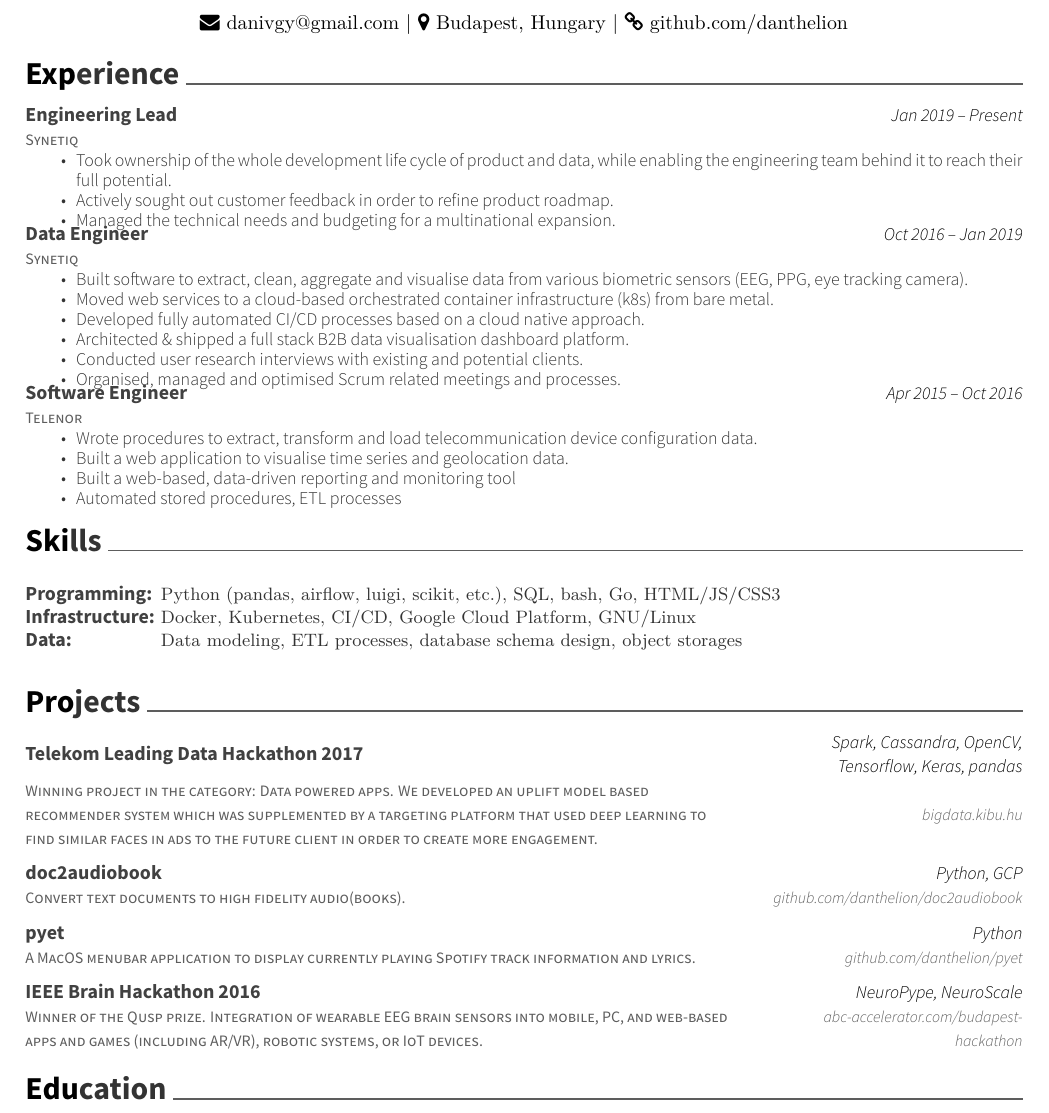
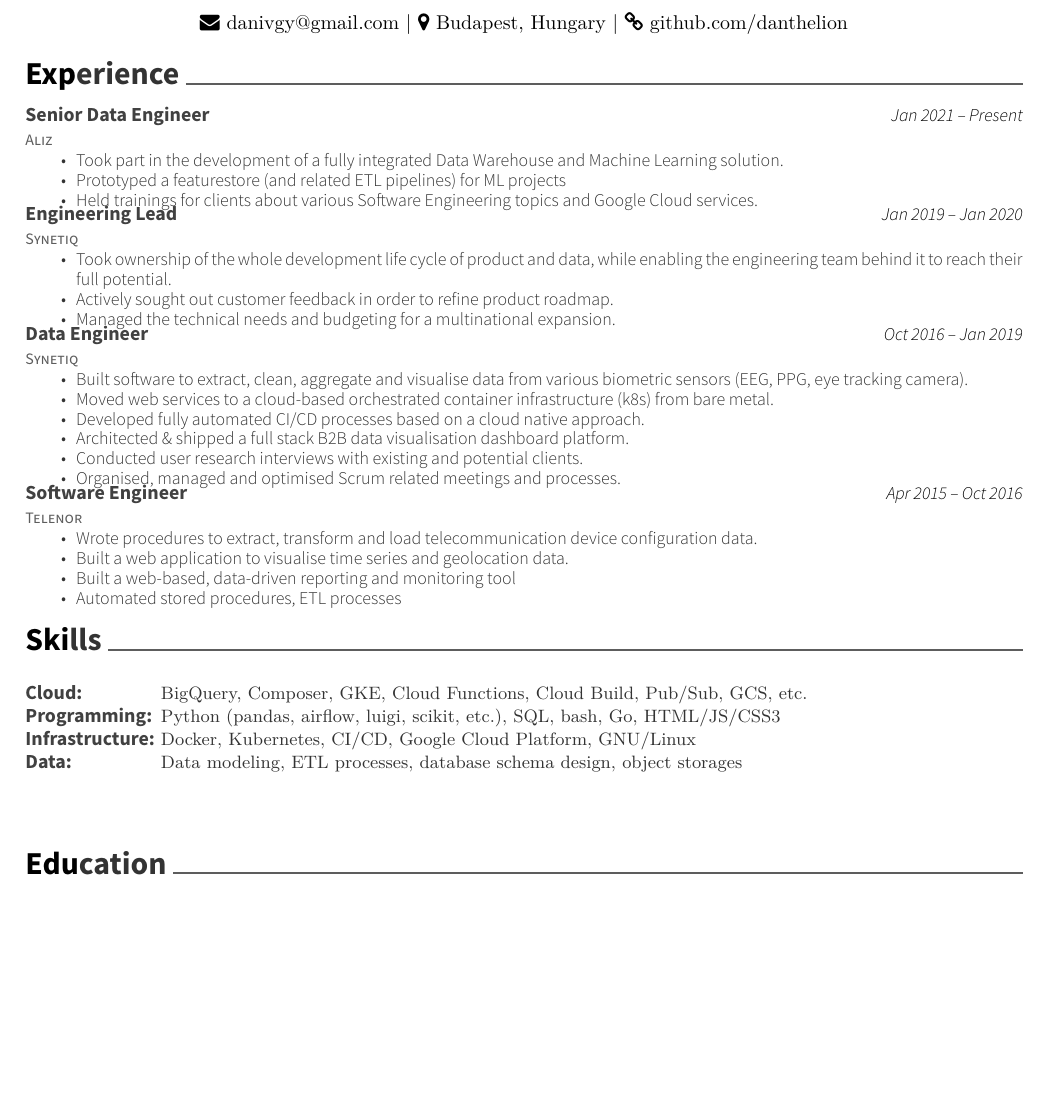
Before and after one commit to danthelion/resume, a LaTeX CV (resume.tex): part of the page, cut so that both start at the same text, the shorter picture padded with empty space. Compiled offline with XeLaTeX.

Commit message:
update aliz, remove projects

```diff
--- a/resume.tex
+++ b/resume.tex
@@ -57,9 +57,19 @@
 \cvsection{Experience}
 \begin{cventries}
 	\cventry
+	{Aliz}
+	{Senior Data Engineer}
+	{Jan 2021 – Present}
+	{}
+	{\begin{cvitems}
+		\item {Took part in the development of a fully integrated Data Warehouse and Machine Learning solution.}
+		\item {Prototyped a featurestore (and related ETL pipelines) for ML projects}
+		\item {Held trainings for clients about various Software Engineering topics and Google Cloud services.}
+		\end{cvitems}}
+	\cventry
 	{Synetiq}
 	{Engineering Lead}
-	{Jan 2019 – Present}
+	{Jan 2019 – Jan 2020}
 	{}
 	{\begin{cvitems}
 		\item {Took ownership of the whole development life cycle of product and data, while enabling the engineering team behind it to reach their full potential.}
@@ -96,6 +106,7 @@
 	\cventry
 	{}
 	{\def\arraystretch{1.15}{\begin{tabular}{ l l }
+	 	Cloud:  & {\skill{ BigQuery, Composer, GKE, Cloud Functions, Cloud Build, Pub/Sub, GCS, etc. }} \\
 		Programming:  & {\skill{ Python (pandas, airflow, luigi, scikit, etc.), SQL, bash, Go, HTML/JS/CSS3 }} \\
 		Infrastructure:  & {\skill{ Docker, Kubernetes, CI/CD, Google Cloud Platform, GNU/Linux }} \\
 		Data: & {\skill{ Data modeling, ETL processes, database schema design, object storages }} \\
@@ -103,43 +114,6 @@
 	{}
 	{}
 	{}
-\end{cventries}
-
-\vspace{-7mm}
-\cvsection{Projects}
-\begin{cventries}
-	\cventry
-	{Winning project in the category: Data powered apps. We developed an uplift model based recommender system which was supplemented by a targeting platform that used deep learning to find similar faces in ads to the future client in order to create more engagement.}
-	{Telekom Leading Data Hackathon 2017}
-	{Spark, Cassandra, OpenCV, Tensorflow, Keras, pandas}
-	{bigdata.kibu.hu}
-	{}
-
-	\vspace{-5mm}
-	\cventry
-	{Convert text documents to high fidelity audio(books).}
-	{doc2audiobook}
-	{Python, GCP}
-	{github.com/danthelion/doc2audiobook}
-	{}
-
-	\vspace{-5mm}
-	\cventry
-	{A MacOS menubar application to display currently playing Spotify track information and lyrics.}
-	{pyet}
-	{Python}
-	{github.com/danthelion/pyet}
-	{}
-
-	\vspace{-5mm}
-	\cventry
-	{Winner of the Qusp prize. Integration of wearable EEG brain sensors into mobile, PC, and web-based apps and games (including AR/VR), robotic systems, or IoT devices.}
-	{IEEE Brain Hackathon 2016}
-	{NeuroPype, NeuroScale}
-	{abc-accelerator.com/budapest-hackathon}
-	{}
-
-	\vspace{-5mm}
 \end{cventries}
 
 %%%%%%%%%%%%%%%%%%%%%%%%%%%%%%%%%%%%%%
```
Also changed, not shown: out/resume.pdf, 1 other file.
